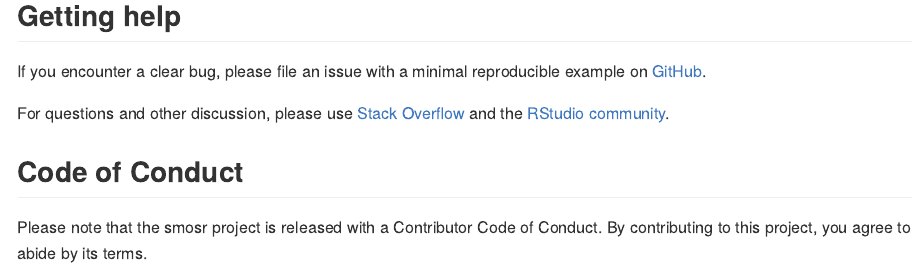
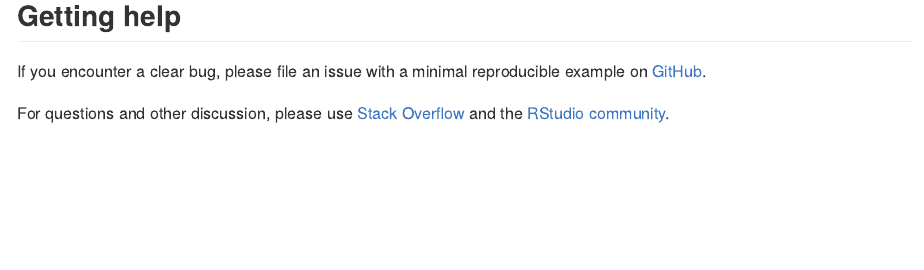
Before and after one commit to tshestakova/smosr, an R Markdown document (README.Rmd): the page in a window 1100 px wide, from 2250 px down. The pictures show the output file README.md that the author committed with the source, drawn offline in the style of GitHub; long lines of code are wrapped.

Commit message:
first commit

```diff
--- a/README.Rmd
+++ b/README.Rmd
@@ -95,7 +95,3 @@ example on [GitHub](https://github.com/tshestakova/smosr/issues).
 
 For questions and other discussion, please use
 [Stack Overflow](https://stackoverflow.com/questions/) and the [RStudio community](https://community.rstudio.com/).
-
-## Code of Conduct
-Please note that the smosr project is released with a Contributor Code of
-Conduct. By contributing to this project, you agree to abide by its terms.
```
Also changed, not shown: README.md.
